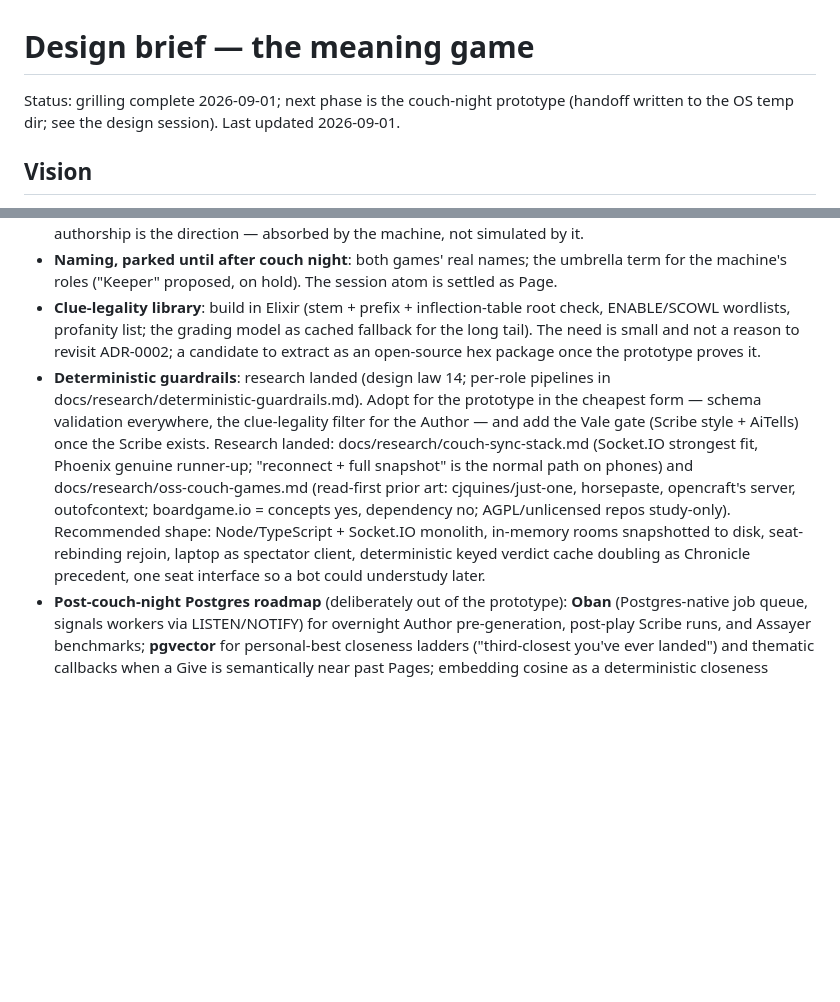
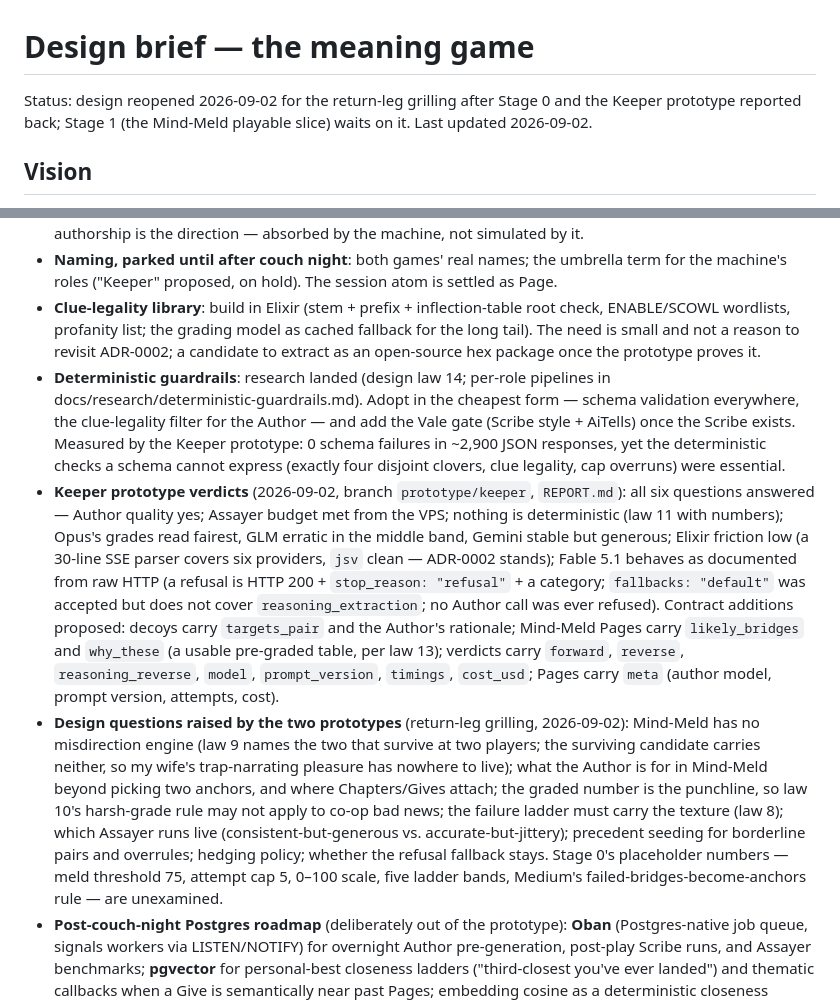
Before and after one commit to JacobStephens2/thereish, a Markdown page: docs/design-brief.md, 2 parts joined by grey strips. Rendered like a GitHub page; blank space fills up the shorter version.

Commit message:
Fold the Keeper prototype verdicts into the design brief and list the return-leg design questions

```diff
--- a/docs/design-brief.md
+++ b/docs/design-brief.md
@@ -1,6 +1,6 @@
 # Design brief — the meaning game
 
-Status: grilling complete 2026-09-01; next phase is the couch-night prototype (handoff written to the OS temp dir; see the design session). Last updated 2026-09-01.
+Status: design reopened 2026-09-02 for the return-leg grilling after Stage 0 and the Keeper prototype reported back; Stage 1 (the Mind-Meld playable slice) waits on it. Last updated 2026-09-02.
 
 ## Vision
 
@@ -85,7 +85,9 @@ Validated gap, both files agreeing: no prior art combines LLM referee + two-play
 - **House-rules as precedent** (Nomic-inspired, bounded): joint overrules and standing preferences accrete in the Chronicle as the couple's house-law, so their copy of the game slowly becomes *theirs*. Full Nomic (rule-amendment as the game) deliberately waits for three-plus humans; 1000-Blank-White-Cards-style player authorship is the direction — absorbed by the machine, not simulated by it.
 - **Naming, parked until after couch night**: both games' real names; the umbrella term for the machine's roles ("Keeper" proposed, on hold). The session atom is settled as Page.
 - **Clue-legality library**: build in Elixir (stem + prefix + inflection-table root check, ENABLE/SCOWL wordlists, profanity list; the grading model as cached fallback for the long tail). The need is small and not a reason to revisit ADR-0002; a candidate to extract as an open-source hex package once the prototype proves it.
-- **Deterministic guardrails**: research landed (design law 14; per-role pipelines in docs/research/deterministic-guardrails.md). Adopt for the prototype in the cheapest form — schema validation everywhere, the clue-legality filter for the Author — and add the Vale gate (Scribe style + AiTells) once the Scribe exists. Research landed: docs/research/couch-sync-stack.md (Socket.IO strongest fit, Phoenix genuine runner-up; "reconnect + full snapshot" is the normal path on phones) and docs/research/oss-couch-games.md (read-first prior art: cjquines/just-one, horsepaste, opencraft's server, outofcontext; boardgame.io = concepts yes, dependency no; AGPL/unlicensed repos study-only). Recommended shape: Node/TypeScript + Socket.IO monolith, in-memory rooms snapshotted to disk, seat-rebinding rejoin, laptop as spectator client, deterministic keyed verdict cache doubling as Chronicle precedent, one seat interface so a bot could understudy later.
+- **Deterministic guardrails**: research landed (design law 14; per-role pipelines in docs/research/deterministic-guardrails.md). Adopt in the cheapest form — schema validation everywhere, the clue-legality filter for the Author — and add the Vale gate (Scribe style + AiTells) once the Scribe exists. Measured by the Keeper prototype: 0 schema failures in ~2,900 JSON responses, yet the deterministic checks a schema cannot express (exactly four disjoint clovers, clue legality, cap overruns) were essential.
+- **Keeper prototype verdicts** (2026-09-02, branch `prototype/keeper`, `REPORT.md`): all six questions answered — Author quality yes; Assayer budget met from the VPS; nothing is deterministic (law 11 with numbers); Opus's grades read fairest, GLM erratic in the middle band, Gemini stable but generous; Elixir friction low (a 30-line SSE parser covers six providers, `jsv` clean — ADR-0002 stands); Fable 5.1 behaves as documented from raw HTTP (a refusal is HTTP 200 + `stop_reason: "refusal"` + a category; `fallbacks: "default"` was accepted but does not cover `reasoning_extraction`; no Author call was ever refused). Contract additions proposed: decoys carry `targets_pair` and the Author's rationale; Mind-Meld Pages carry `likely_bridges` and `why_these` (a usable pre-graded table, per law 13); verdicts carry `forward`, `reverse`, `reasoning_reverse`, `model`, `prompt_version`, `timings`, `cost_usd`; Pages carry `meta` (author model, prompt version, attempts, cost).
+- **Design questions raised by the two prototypes** (return-leg grilling, 2026-09-02): Mind-Meld has no misdirection engine (law 9 names the two that survive at two players; the surviving candidate carries neither, so my wife's trap-narrating pleasure has nowhere to live); what the Author is for in Mind-Meld beyond picking two anchors, and where Chapters/Gives attach; the graded number is the punchline, so law 10's harsh-grade rule may not apply to co-op bad news; the failure ladder must carry the texture (law 8); which Assayer runs live (consistent-but-generous vs. accurate-but-jittery); precedent seeding for borderline pairs and overrules; hedging policy; whether the refusal fallback stays. Stage 0's placeholder numbers — meld threshold 75, attempt cap 5, 0–100 scale, five ladder bands, Medium's failed-bridges-become-anchors rule — are unexamined.
 - **Post-couch-night Postgres roadmap** (deliberately out of the prototype): **Oban** (Postgres-native job queue, signals workers via LISTEN/NOTIFY) for overnight Author pre-generation, post-play Scribe runs, and Assayer benchmarks; **pgvector** for personal-best closeness ladders ("third-closest you've ever landed") and thematic callbacks when a Give is semantically near past Pages; embedding cosine as a deterministic closeness instrument to interleave against the Assayer; embeddings via Voyage/OpenAI/Google or locally with Bumblebee. JSONB for the Page document is used from the prototype onward.
 - Deprioritized: outward sharing/result cards — couch play removes the original need; revisit only if the game goes public.
 
```
Also changed, not shown: other parts of docs/design-brief.md (+1 -1 lines).
